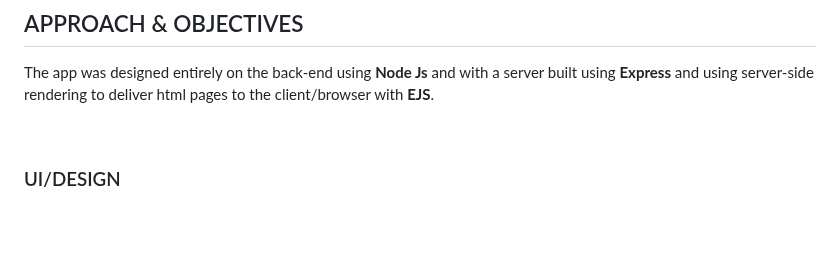
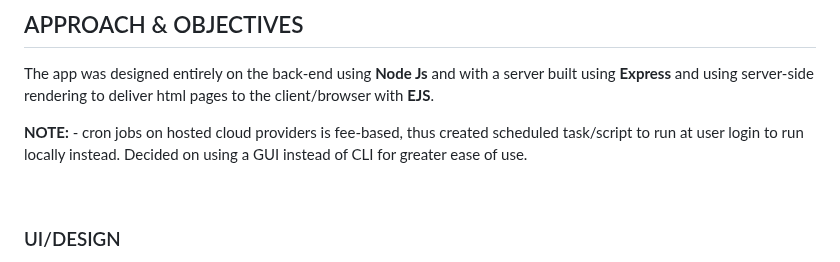
Before and after one commit to tonylubin/webscraper, a Markdown page: README.md, the part around the change. GitHub-like rendering; blank space fills up the shorter version.

Commit message:
info update

```diff
--- a/README.md
+++ b/README.md
@@ -30,6 +30,8 @@ I also have the possibility to get a reminder of the price alert(s) I have set-u
 ## APPROACH & OBJECTIVES
 
 The app was designed entirely on the back-end using **Node Js** and with a server built using **Express** and using server-side rendering to deliver html pages to the client/browser with **EJS**.
+
+**NOTE:** - cron jobs on hosted cloud providers is fee-based, thus created scheduled task/script to run at user login to run locally instead. Decided on using a GUI instead of CLI for greater ease of use.
 
 <br>
 
```
